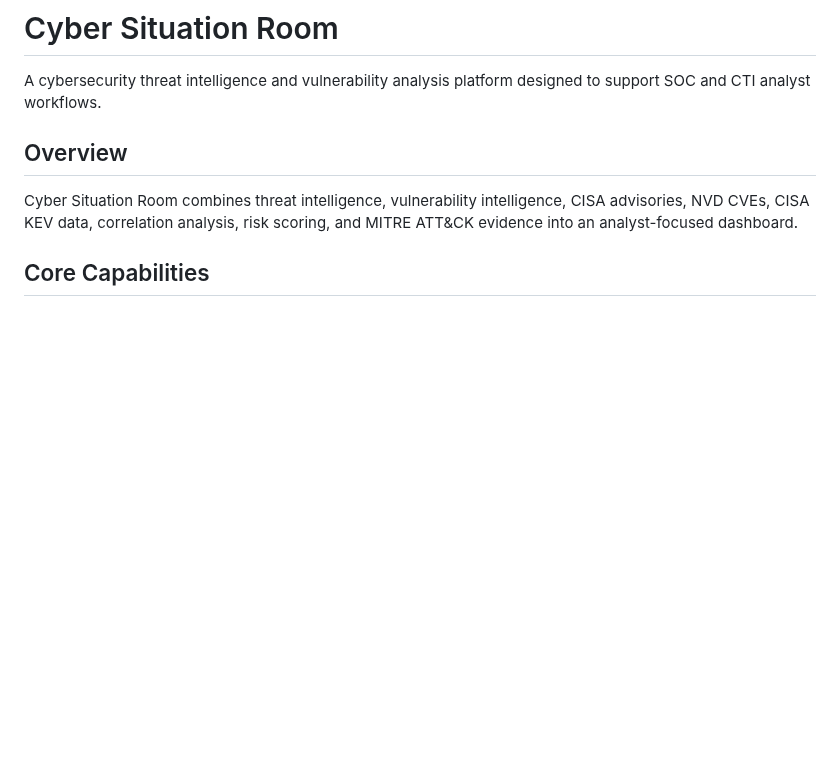
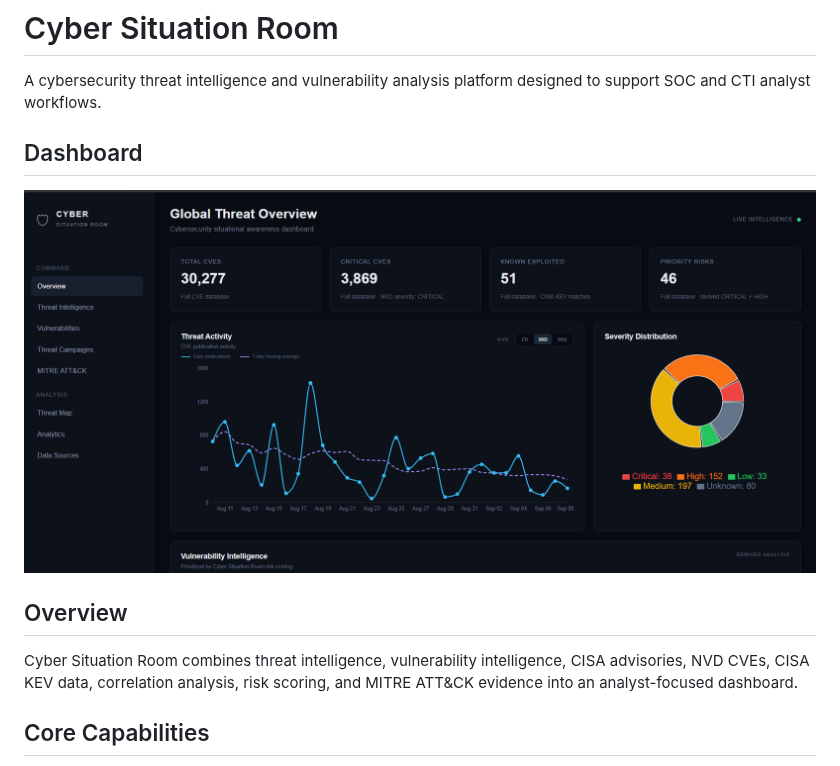
Before and after one commit to miersha29-a11y/cyber-situation-room, a Markdown page: README.md, the part around the change. Rendered like a GitHub page; pictures changed too: docs/dashboard.png (added); blank space fills up the shorter version.

Commit message:
Add dashboard preview to README

```diff
--- a/README.md
+++ b/README.md
@@ -1,6 +1,10 @@
 # Cyber Situation Room
 
 A cybersecurity threat intelligence and vulnerability analysis platform designed to support SOC and CTI analyst workflows.
+
+## Dashboard
+
+![Cyber Situation Room Dashboard](docs/dashboard.png)
 
 ## Overview
 
```
